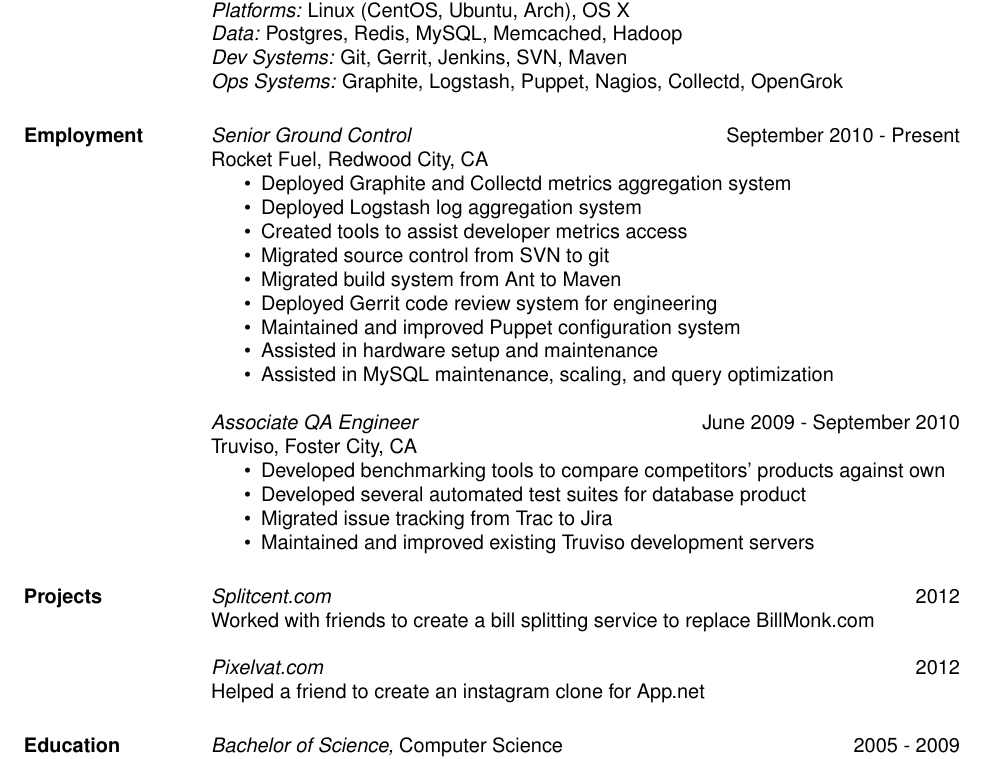
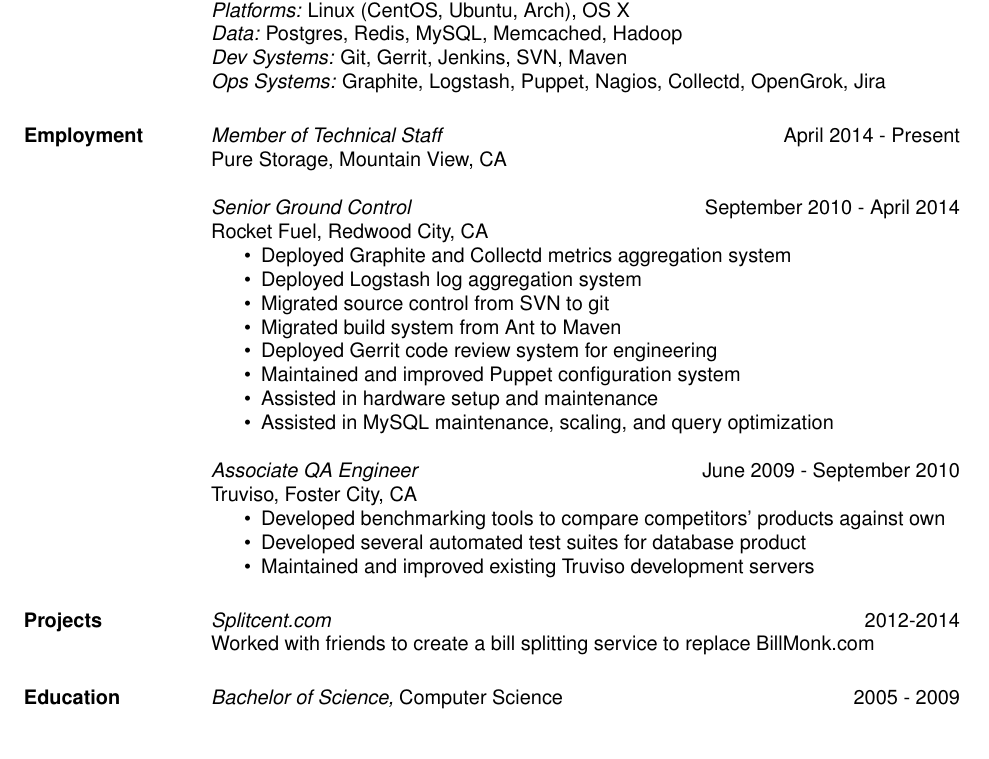
Before and after one commit to tabletcorry/resume, a LaTeX CV (resume.tex): part of the page, cut so that both start at the same text, the shorter picture padded with empty space. Compiled offline with pdfLaTeX.

Commit message:
Update resume with new job at pure

```diff
--- a/resume.tex
+++ b/resume.tex
@@ -17,15 +17,17 @@
                 {\sl Platforms:} Linux (CentOS, Ubuntu, Arch), OS X\\
                 {\sl Data:} Postgres, Redis, MySQL, Memcached, Hadoop\\
                 {\sl Dev Systems:} Git, Gerrit, Jenkins, SVN, Maven\\
-                {\sl Ops Systems:} Graphite, Logstash, Puppet, Nagios, Collectd, OpenGrok
+                {\sl Ops Systems:} Graphite, Logstash, Puppet, Nagios, Collectd, OpenGrok, Jira
 
 \section{Employment}
-                {\sl Senior Ground Control} \hfill September 2010 - Present \\
+		{\sl Member of Technical Staff} \hfill April 2014 - Present \\
+                Pure Storage, Mountain View, CA
+
+                {\sl Senior Ground Control} \hfill September 2010 - April 2014 \\
                 Rocket Fuel, Redwood City, CA
                 \begin{itemize}  \itemsep -2pt
                  \item Deployed Graphite and Collectd metrics aggregation system
                  \item Deployed Logstash log aggregation system
-                 \item Created tools to assist developer metrics access
                  \item Migrated source control from SVN to git
                  \item Migrated build system from Ant to Maven
                  \item Deployed Gerrit code review system for engineering
@@ -39,17 +41,13 @@
                 \begin{itemize}  \itemsep -2pt % reduce space between items
                  \item Developed benchmarking tools to compare competitors' products against own
                  \item Developed several automated test suites for database product
-                 \item Migrated issue tracking from Trac to Jira
                  \item Maintained and improved existing Truviso development servers
                 \end{itemize}
 
 \section{Projects}
 
-                {\sl Splitcent.com} \hfill        2012 \\
+                {\sl Splitcent.com} \hfill        2012-2014 \\
                 Worked with friends to create a bill splitting service to replace BillMonk.com
-
-                {\sl Pixelvat.com} \hfill        2012 \\
-                Helped a friend to create an instagram clone for App.net
 
 \section{Education} {\sl Bachelor of Science,} Computer Science \hfill    2005 - 2009 \\
                 Rochester Institute of Technology, Rochester, NY
```
Also changed, not shown: resume.pdf.
